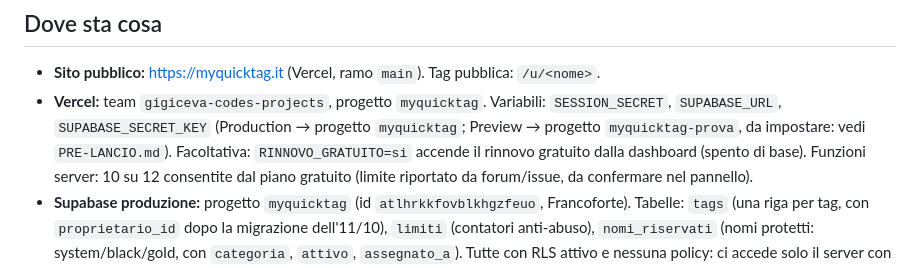
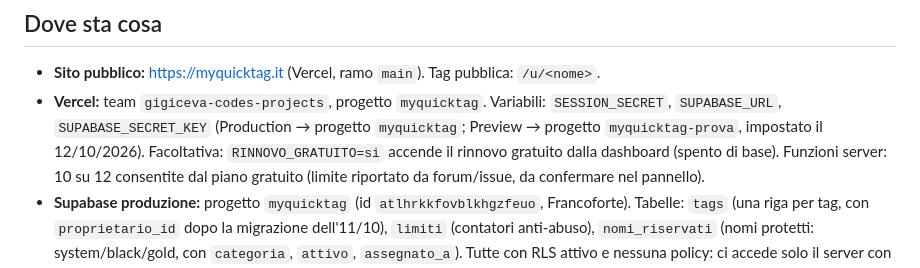
Before and after one commit to gigiceva-code/myquicktag, a Markdown page: PASSAGGIO-CONSEGNE.md, the part around the change. GitHub-like rendering.

```diff
--- a/PASSAGGIO-CONSEGNE.md
+++ b/PASSAGGIO-CONSEGNE.md
@@ -33,7 +33,7 @@ Da leggere all'inizio di ogni nuova sessione di lavoro, insieme a `PRE-LANCIO.md
 - **Sito pubblico:** https://myquicktag.it (Vercel, ramo `main`). Tag pubblica: `/u/<nome>`.
 - **Vercel:** team `gigiceva-codes-projects`, progetto `myquicktag`.
   Variabili: `SESSION_SECRET`, `SUPABASE_URL`, `SUPABASE_SECRET_KEY` (Production → progetto `myquicktag`;
-  Preview → progetto `myquicktag-prova`, da impostare: vedi `PRE-LANCIO.md`). Facoltativa: `RINNOVO_GRATUITO=si`
+  Preview → progetto `myquicktag-prova`, impostato il 12/10/2026). Facoltativa: `RINNOVO_GRATUITO=si`
   accende il rinnovo gratuito dalla dashboard (spento di base).
   Funzioni server: 10 su 12 consentite dal piano gratuito (limite riportato da forum/issue, da confermare nel pannello).
 - **Supabase produzione:** progetto `myquicktag` (id `atlhrkkfovblkhgzfeuo`, Francoforte).
```
Also changed, not shown: PRE-LANCIO.md (+20 -13 lines).
